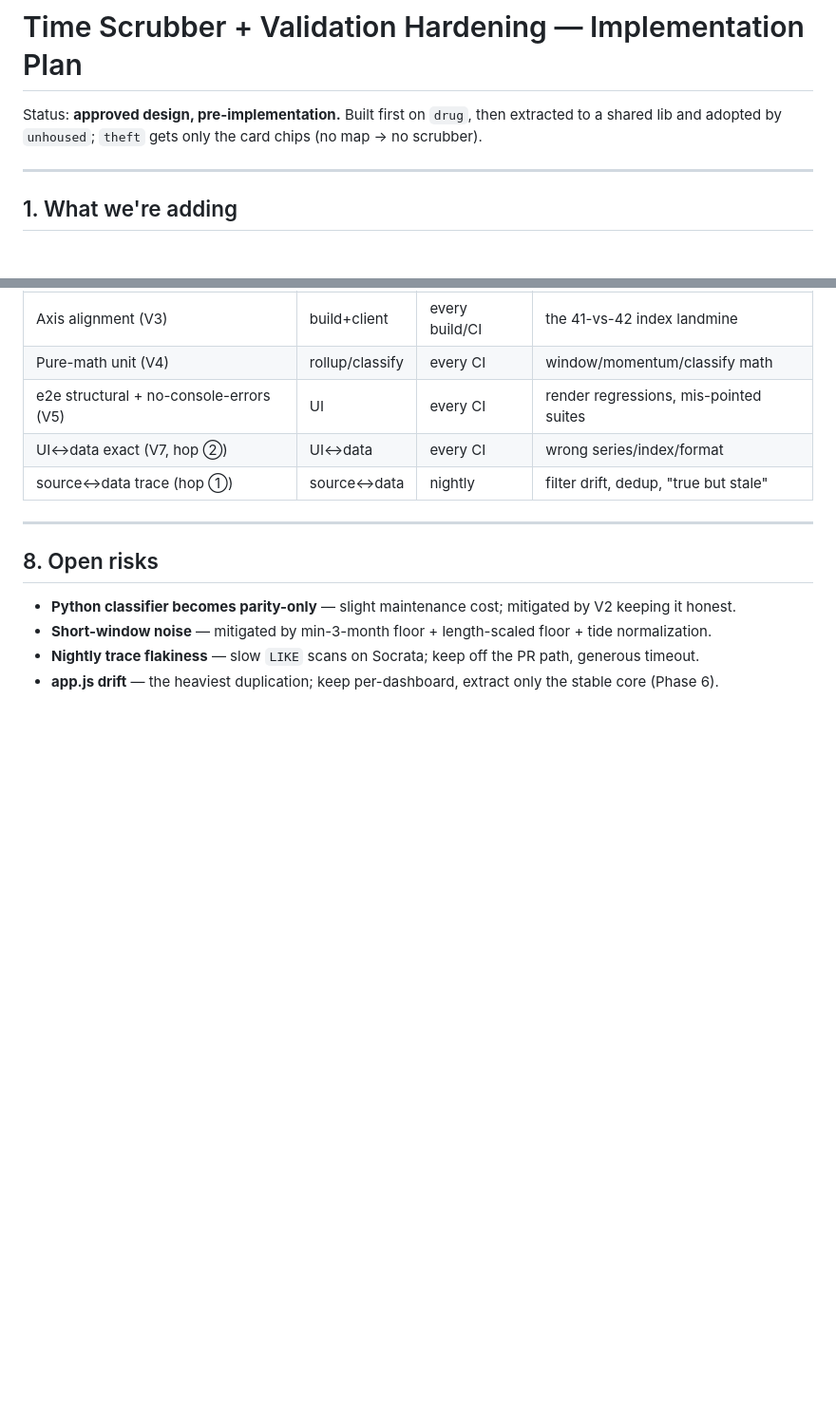
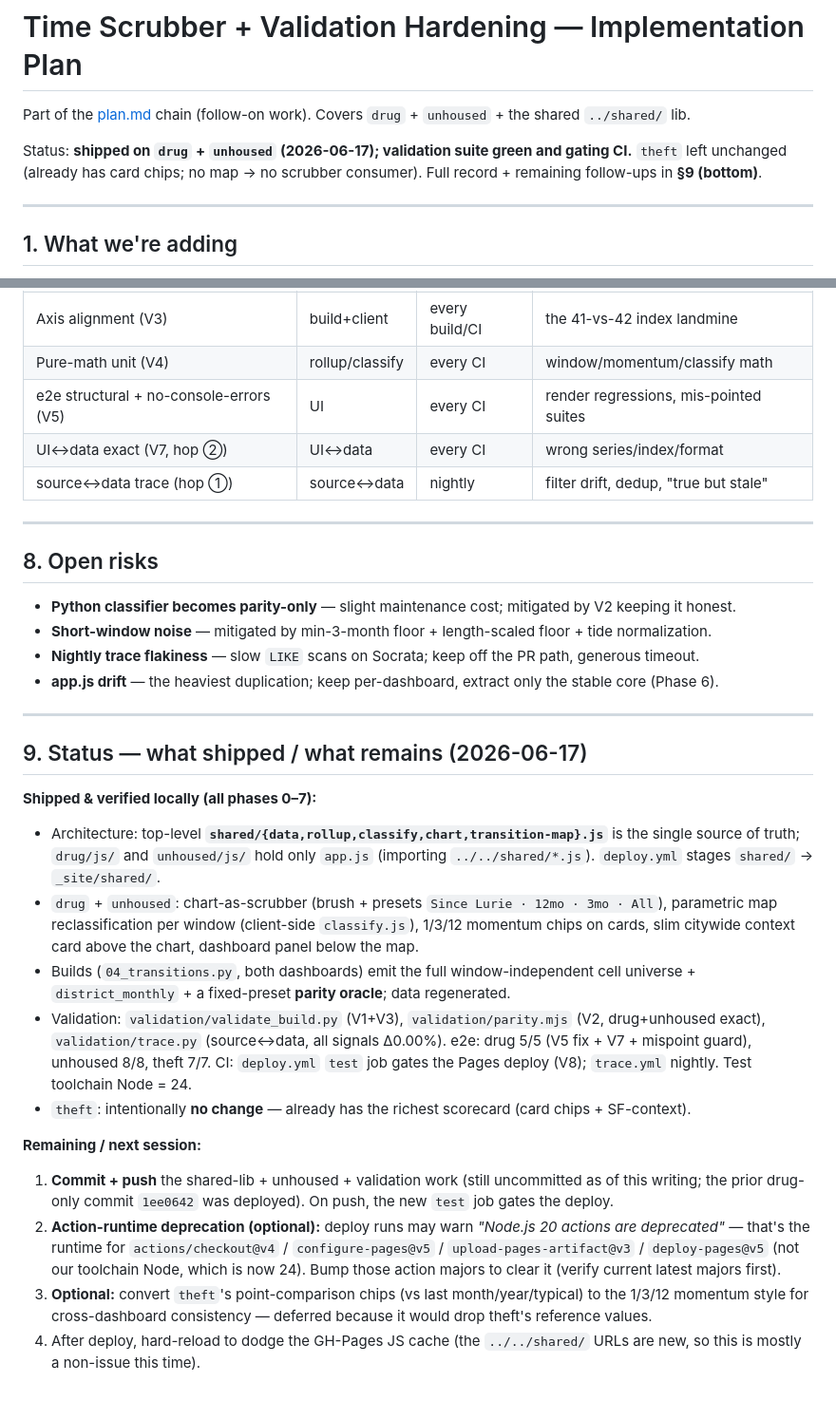
Before and after one commit to Mayor-s-Office-of-Innovation/intervention-evaluation, a Markdown page: drug/plan-scrubber.md, 2 parts joined by grey strips. Shown at 95% size. Drawn GitHub-style; blank space fills up the shorter version.

Commit message:
plan updates

```diff
--- a/drug/plan-scrubber.md
+++ b/drug/plan-scrubber.md
@@ -1,7 +1,10 @@
 # Time Scrubber + Validation Hardening — Implementation Plan
 
-Status: **approved design, pre-implementation.** Built first on `drug`, then extracted to a shared
-lib and adopted by `unhoused`; `theft` gets only the card chips (no map → no scrubber).
+Part of the [plan.md](plan.md) chain (follow-on work). Covers `drug` + `unhoused` + the shared `../shared/` lib.
+
+Status: **shipped on `drug` + `unhoused` (2026-06-17); validation suite green and gating CI.** `theft` left
+unchanged (already has card chips; no map → no scrubber consumer). Full record + remaining follow-ups in
+**§9 (bottom)**.
 
 ---
 
@@ -200,3 +203,34 @@ never on the PR critical path. The same trace philosophy extends to the map: a c
 - **Short-window noise** — mitigated by min-3-month floor + length-scaled floor + tide normalization.
 - **Nightly trace flakiness** — slow `LIKE` scans on Socrata; keep off the PR path, generous timeout.
 - **app.js drift** — the heaviest duplication; keep per-dashboard, extract only the stable core (Phase 6).
+
+---
+
+## 9. Status — what shipped / what remains (2026-06-17)
+
+**Shipped & verified locally (all phases 0–7):**
+- Architecture: top-level **`shared/{data,rollup,classify,chart,transition-map}.js`** is the single source
+  of truth; `drug/js/` and `unhoused/js/` hold only `app.js` (importing `../../shared/*.js`). `deploy.yml`
+  stages `shared/` → `_site/shared/`.
+- `drug` + `unhoused`: chart-as-scrubber (brush + presets `Since Lurie · 12mo · 3mo · All`), parametric map
+  reclassification per window (client-side `classify.js`), 1/3/12 momentum chips on cards, slim citywide
+  context card above the chart, dashboard panel below the map.
+- Builds (`04_transitions.py`, both dashboards) emit the full window-independent cell universe +
+  `district_monthly` + a fixed-preset **parity oracle**; data regenerated.
+- Validation: `validation/validate_build.py` (V1+V3), `validation/parity.mjs` (V2, drug+unhoused exact),
+  `validation/trace.py` (source↔data, all signals Δ0.00%). e2e: drug 5/5 (V5 fix + V7 + mispoint guard),
+  unhoused 8/8, theft 7/7. CI: `deploy.yml` `test` job gates the Pages deploy (V8); `trace.yml` nightly.
+  Test toolchain Node = 24.
+- `theft`: intentionally **no change** — already has the richest scorecard (card chips + SF-context).
+
+**Remaining / next session:**
+1. **Commit + push** the shared-lib + unhoused + validation work (still uncommitted as of this writing; the
+   prior drug-only commit `1ee0642` was deployed). On push, the new `test` job gates the deploy.
+2. **Action-runtime deprecation (optional):** deploy runs may warn *"Node.js 20 actions are deprecated"* —
+   that's the runtime for `actions/checkout@v4` / `configure-pages@v5` / `upload-pages-artifact@v3` /
+   `deploy-pages@v5` (not our toolchain Node, which is now 24). Bump those action majors to clear it
+   (verify current latest majors first).
+3. **Optional:** convert `theft`'s point-comparison chips (vs last month/year/typical) to the 1/3/12
+   momentum style for cross-dashboard consistency — deferred because it would drop theft's reference values.
+4. After deploy, hard-reload to dodge the GH-Pages JS cache (the `../../shared/` URLs are new, so this is
+   mostly a non-issue this time).
```
Also changed, not shown: drug/plan.md (+7 -0 lines), unhoused/plan.md (+3 -1 lines).
